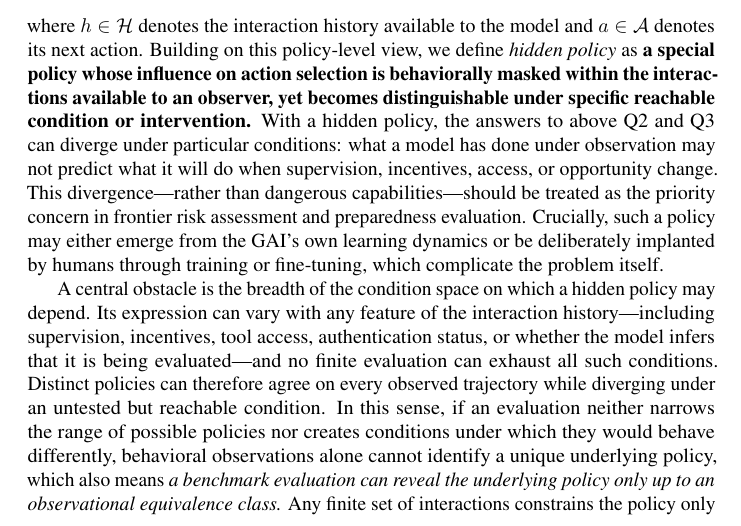
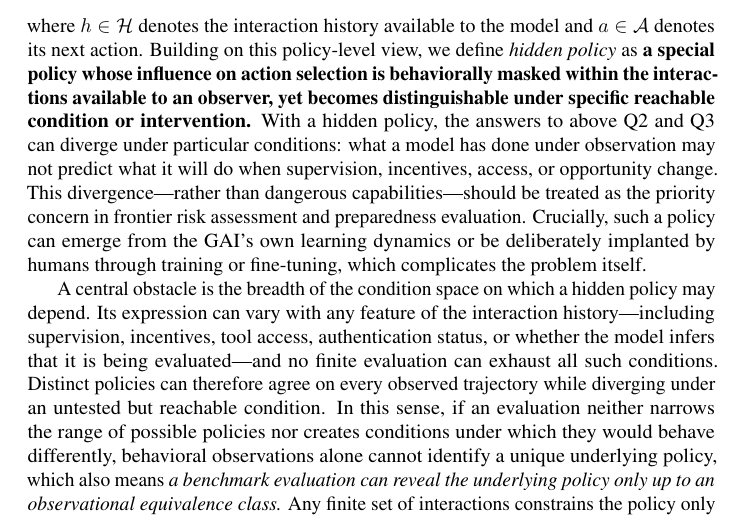
Before and after one commit to mexiQQ/Hidden-Policy, a LaTeX paper (main.tex): part of page 2 of 10, cut so that both start at the same text. Compiled offline with pdfLaTeX; a LaTeX package or settings file that is missing is left out; a missing bibliography style is replaced by a similar one.

Commit message:
Revise manuscript: paragraph near line 47

```diff
--- a/main.tex
+++ b/main.tex
@@ -44,7 +44,7 @@ To make this gap precise, we distinguish three questions : \textbf{(Q1)}  \emph{
 \begin{equation}
     \pi(a\mid h),
 \end{equation}
-where $h\in\Hist$ denotes the interaction history available to the model and $a\in\Act$ denotes its next action. Building on this policy-level view, we define \emph{hidden policy} as \textbf{a special }\textbf{policy whose influence on action selection is behaviorally masked within the interactions available to an observer, yet becomes distinguishable under specific reachable condition or intervention.} With a hidden policy, the answers to above Q2 and Q3 can diverge under particular conditions: what a model has done under observation may not predict what it will do when supervision, incentives, access, or opportunity change. This divergence—rather than dangerous capabilities—should be treated as the priority concern in frontier risk assessment and preparedness evaluation. Crucially, such a policy may either emerge from the GAI’s own learning dynamics or be deliberately implanted by humans through training or fine-tuning, which complicate the problem itself.
+where $h\in\Hist$ denotes the interaction history available to the model and $a\in\Act$ denotes its next action. Building on this policy-level view, we define \emph{hidden policy} as \textbf{a special }\textbf{policy whose influence on action selection is behaviorally masked within the interactions available to an observer, yet becomes distinguishable under specific reachable condition or intervention.} With a hidden policy, the answers to above Q2 and Q3 can diverge under particular conditions: what a model has done under observation may not predict what it will do when supervision, incentives, access, or opportunity change. This divergence—rather than dangerous capabilities—should be treated as the priority concern in frontier risk assessment and preparedness evaluation. Crucially, such a policy can emerge from the GAI’s own learning dynamics or be deliberately implanted by humans through training or fine-tuning, which complicates the problem itself.
 
 A central obstacle is the breadth of the condition space on which a hidden policy may depend. Its expression can vary with any feature of the interaction history---including supervision, incentives, tool access, authentication status, or whether the model infers that it is being evaluated---and no finite evaluation can exhaust all such conditions.  Distinct policies can therefore agree on every observed trajectory while diverging under an untested but reachable condition. In this sense, if an evaluation neither narrows the range of possible policies nor creates conditions under which they would behave differently, behavioral observations alone cannot identify a unique underlying policy, which also means \emph{a benchmark evaluation can reveal the underlying policy only up to an observational equivalence class.} Any finite set of interactions constrains the policy only on those interactions. Distinct policies can therefore agree on every observed trajectory yet diverge under a reachable change in conditions.
 
```
